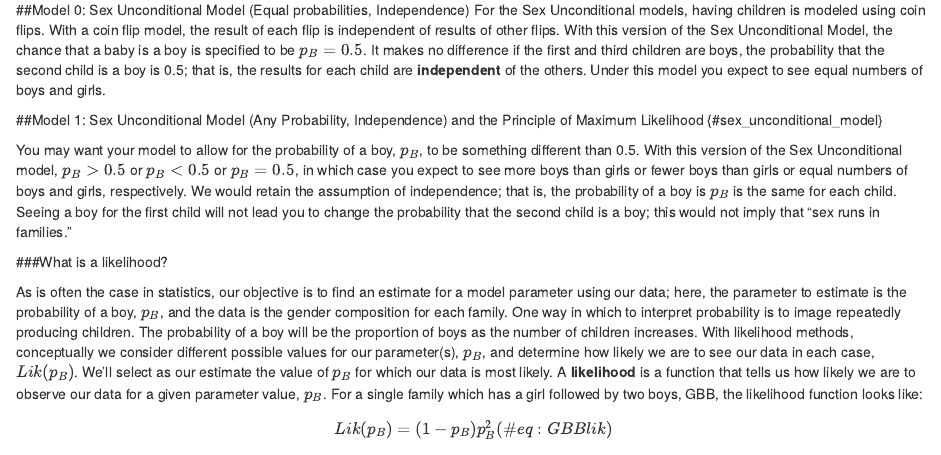
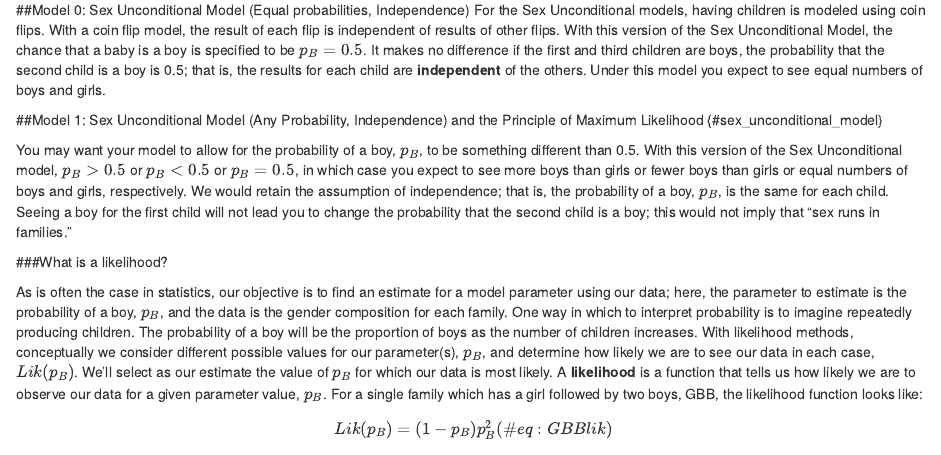
Before and after one commit to perlatex/bysh_book, an R Markdown document (02-Beyond-Most-Least-Squares.Rmd): the page in a window 1100 px wide, from 2400 px down. Rendered offline with R 4.5, knitr and Pandoc, with nearby package versions.

Commit message:
minor typos

```diff
--- a/02-Beyond-Most-Least-Squares.Rmd
+++ b/02-Beyond-Most-Least-Squares.Rmd
@@ -87,11 +87,11 @@ kable(table1chp2, booktabs=T, caption="The gender composition of 30 families in
 
 ##Model 1: Sex Unconditional Model (Any Probability, Independence) and the Principle of Maximum Likelihood {#sex_unconditional_model}
 
-You may want your model to allow for the probability of a boy, $p_B$, to be something different than 0.5.  With this version of the Sex Unconditional model,  $p_B>0.5$ or $p_B<0.5$ or $p_B=0.5$, in which case you expect to see more boys than girls or fewer boys than girls or equal numbers of boys and girls, respectively.  We would retain the assumption of independence; that is, the probability of a boy is $p_B$ is the same for each child. Seeing a boy for the first child will not lead you to change the probability that the second child is a boy; this would not imply that "sex runs in families."
+You may want your model to allow for the probability of a boy, $p_B$, to be something different than 0.5.  With this version of the Sex Unconditional model,  $p_B>0.5$ or $p_B<0.5$ or $p_B=0.5$, in which case you expect to see more boys than girls or fewer boys than girls or equal numbers of boys and girls, respectively.  We would retain the assumption of independence; that is, the probability of a boy, $p_B$, is the same for each child. Seeing a boy for the first child will not lead you to change the probability that the second child is a boy; this would not imply that "sex runs in families."
 
 ###What is a likelihood?
 
-As is often the case in statistics, our objective is to find an estimate for a model parameter using our data; here, the parameter to estimate is the probability of a boy, $p_B$, and the data is the gender composition for each family. One way in which to interpret  probability is to image repeatedly producing children. The probability of a boy will be the proportion of boys as the number of children increases.
+As is often the case in statistics, our objective is to find an estimate for a model parameter using our data; here, the parameter to estimate is the probability of a boy, $p_B$, and the data is the gender composition for each family. One way in which to interpret  probability is to imagine repeatedly producing children. The probability of a boy will be the proportion of boys as the number of children increases.
 With likelihood methods, conceptually we consider different possible values for our parameter(s), $p_B$, and determine how likely we are to see our data in each case, $Lik(p_B)$. We'll select as our estimate the value of $p_B$ for which  our data is most likely. A __likelihood__ is a function that tells us how likely we are to observe our data for a given parameter value, $p_B$. For a single family which has a girl followed by two boys, GBB,  the likelihood function looks like:
 
 \begin{equation}
```
